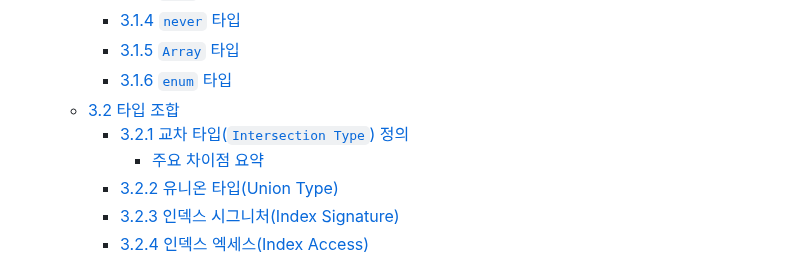
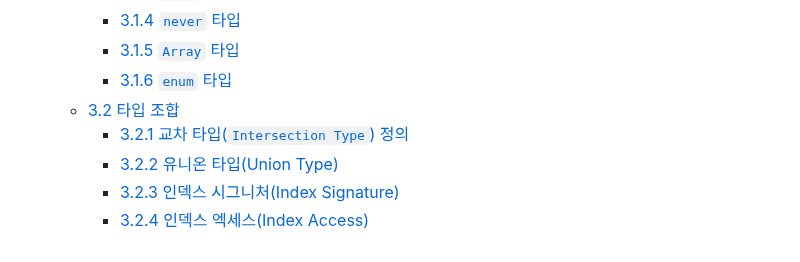
Before and after one commit to functionBee/study-ts-deepdive, a Markdown page: [STUDY] Woowahan Typescript with React/chapter3.md, the part around one of its changes. Rendered like a GitHub page.

Commit message:
chore: Remove unnecessary section in chapter3.md

```diff
--- a/[STUDY] Woowahan Typescript with React/chapter3.md
+++ b/[STUDY] Woowahan Typescript with React/chapter3.md
@@ -10,7 +10,6 @@
     - [3.1.6 `enum` 타입](#316-enum-타입)
   - [3.2 타입 조합](#32-타입-조합)
     - [3.2.1 교차 타입(`Intersection Type`) 정의](#321-교차-타입intersection-type-정의)
-      - [주요 차이점 요약](#주요-차이점-요약)
     - [3.2.2 유니온 타입(Union Type)](#322-유니온-타입union-type)
     - [3.2.3 인덱스 시그니처(Index Signature)](#323-인덱스-시그니처index-signature)
     - [3.2.4 인덱스 엑세스(Index Access)](#324-인덱스-엑세스index-access)
```
Also changed, not shown: other parts of [STUDY] Woowahan Typescript with React/chapter3.md (+1 -1 lines).
